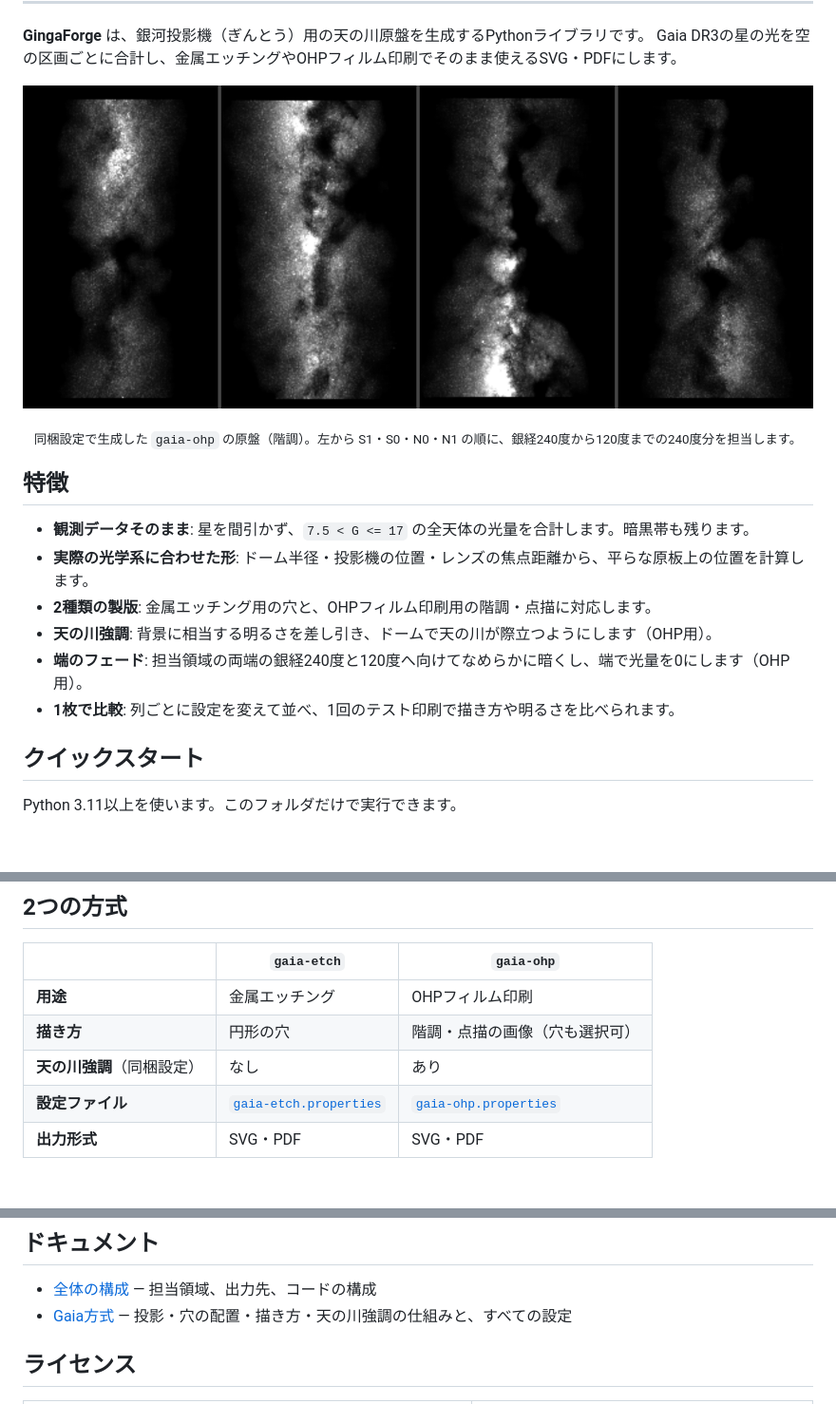
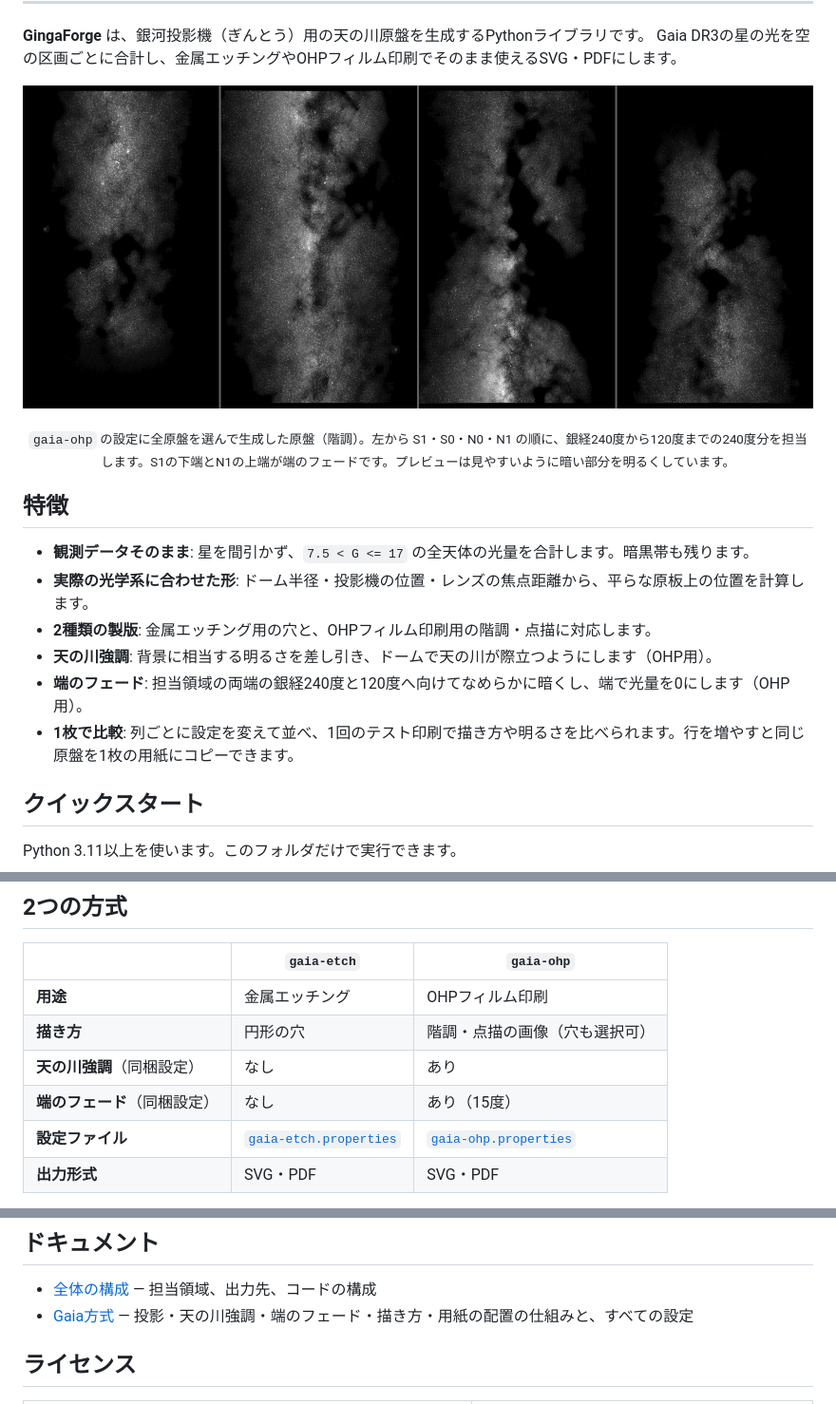
Before and after one commit to asanumakottii-collab/GingaForge, a Markdown page: README.md, 3 parts joined by grey strips. Shown at 95% size. Rendered like a GitHub page; pictures changed too: docs/images/plates.png; blank space fills up the shorter version.

```diff
--- a/README.md
+++ b/README.md
@@ -29,7 +29,7 @@ Gaia DR3の星の光を空の区画ごとに合計し、金属エッチングや
 
 ![天の川原盤のプレビュー。左からS1、S0、N0、N1](docs/images/plates.png)
 
-<p align="center"><sub>同梱設定で生成した <code>gaia-ohp</code> の原盤（階調）。左から S1・S0・N0・N1 の順に、銀経240度から120度までの240度分を担当します。</sub></p>
+<p align="center"><sub><code>gaia-ohp</code> の設定に全原盤を選んで生成した原盤（階調）。左から S1・S0・N0・N1 の順に、銀経240度から120度までの240度分を担当します。S1の下端とN1の上端が端のフェードです。プレビューは見やすいように暗い部分を明るくしています。</sub></p>
 
 ## 特徴
 
@@ -38,7 +38,7 @@ Gaia DR3の星の光を空の区画ごとに合計し、金属エッチングや
 - **2種類の製版**: 金属エッチング用の穴と、OHPフィルム印刷用の階調・点描に対応します。
 - **天の川強調**: 背景に相当する明るさを差し引き、ドームで天の川が際立つようにします（OHP用）。
 - **端のフェード**: 担当領域の両端の銀経240度と120度へ向けてなめらかに暗くし、端で光量を0にします（OHP用）。
-- **1枚で比較**: 列ごとに設定を変えて並べ、1回のテスト印刷で描き方や明るさを比べられます。
+- **1枚で比較**: 列ごとに設定を変えて並べ、1回のテスト印刷で描き方や明るさを比べられます。行を増やすと同じ原盤を1枚の用紙にコピーできます。
 
 ## クイックスタート
 
@@ -66,6 +66,7 @@ python3 -m venv .venv
 | **用途** | 金属エッチング | OHPフィルム印刷 |
 | **描き方** | 円形の穴 | 階調・点描の画像（穴も選択可） |
 | **天の川強調**（同梱設定） | なし | あり |
+| **端のフェード**（同梱設定） | なし | あり（15度） |
 | **設定ファイル** | [`gaia-etch.properties`](gaia-etch.properties) | [`gaia-ohp.properties`](gaia-ohp.properties) |
 | **出力形式** | SVG・PDF | SVG・PDF |
 
@@ -125,7 +127,7 @@ flowchart LR
 ## ドキュメント
 
 - [全体の構成](docs/overview.md) — 担当領域、出力先、コードの構成
-- [Gaia方式](docs/gaia.md) — 投影・穴の配置・描き方・天の川強調の仕組みと、すべての設定
+- [Gaia方式](docs/gaia.md) — 投影・天の川強調・端のフェード・描き方・用紙の配置の仕組みと、すべての設定
 
 ## ライセンス
 
```
Also changed, not shown: other parts of README.md (+2 -1 lines), docs/gaia.md (+33 -32 lines), docs/overview.md (+16 -11 lines), 4 other files.
